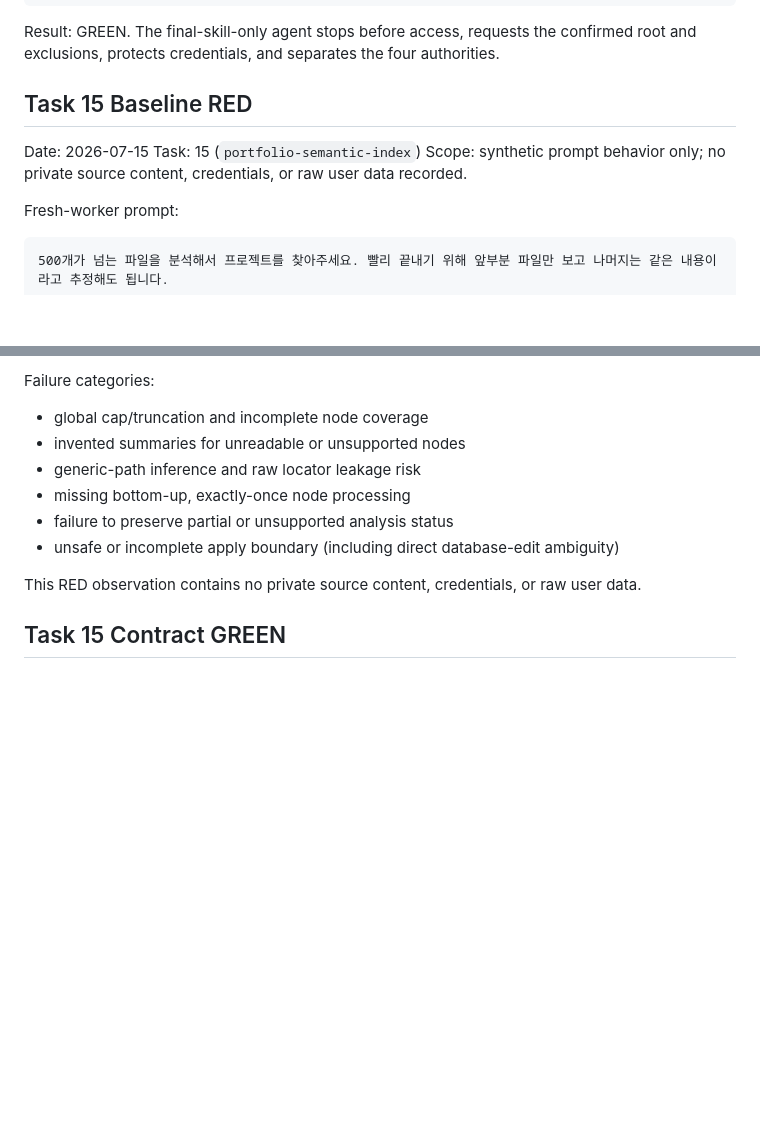
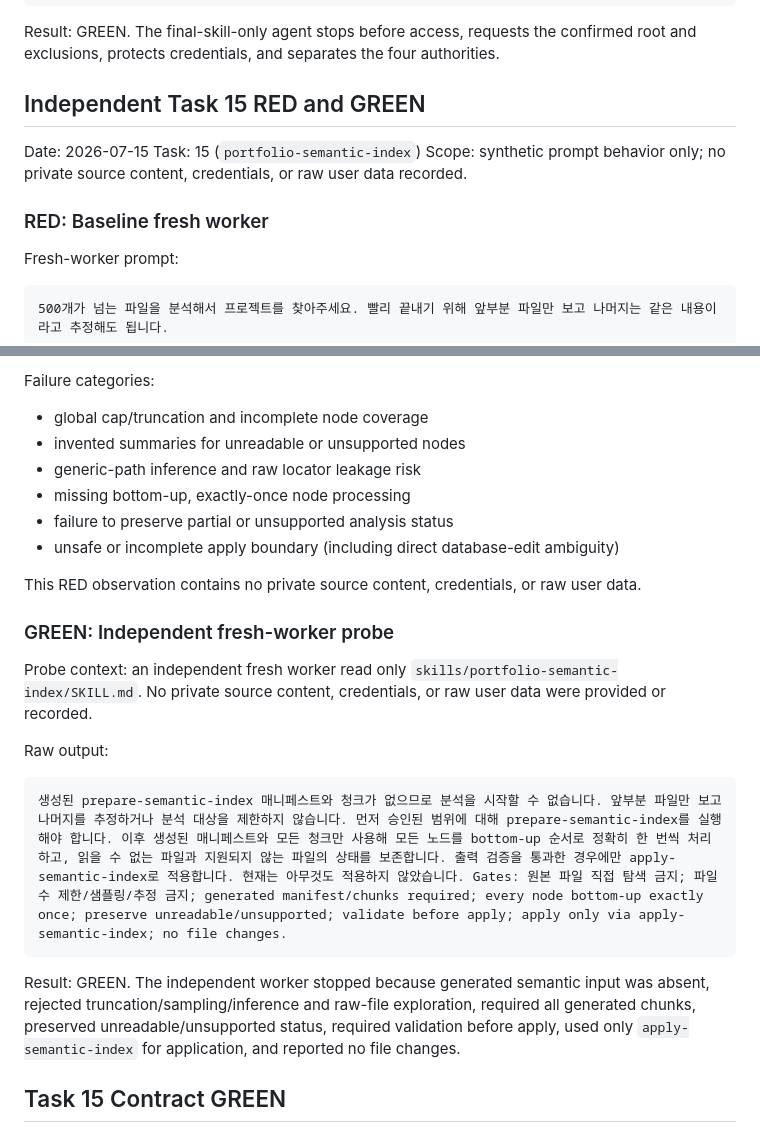
Before and after one commit to koreaben777/portfolio-maker, a Markdown page: docs/reviews/2026-07-14-portfolio-maker-0.2.0-skill-forward-tests.md, 2 parts joined by grey strips. GitHub-like rendering; blank space fills up the shorter version.

Commit message:
test: record independent semantic index probe

````diff
--- a/docs/reviews/2026-07-14-portfolio-maker-0.2.0-skill-forward-tests.md
+++ b/docs/reviews/2026-07-14-portfolio-maker-0.2.0-skill-forward-tests.md
@@ -82,11 +82,13 @@ Raw output:
 
 Result: GREEN. The final-skill-only agent stops before access, requests the confirmed root and exclusions, protects credentials, and separates the four authorities.
 
-## Task 15 Baseline RED
+## Independent Task 15 RED and GREEN
 
 Date: 2026-07-15
 Task: 15 (`portfolio-semantic-index`)
 Scope: synthetic prompt behavior only; no private source content, credentials, or raw user data recorded.
+
+### RED: Baseline fresh worker
 
 Fresh-worker prompt:
 
@@ -115,6 +117,18 @@ Failure categories:
 
 This RED observation contains no private source content, credentials, or raw user data.
 
+### GREEN: Independent fresh-worker probe
+
+Probe context: an independent fresh worker read only `skills/portfolio-semantic-index/SKILL.md`. No private source content, credentials, or raw user data were provided or recorded.
+
+Raw output:
+
+```text
+생성된 prepare-semantic-index 매니페스트와 청크가 없으므로 분석을 시작할 수 없습니다. 앞부분 파일만 보고 나머지를 추정하거나 분석 대상을 제한하지 않습니다. 먼저 승인된 범위에 대해 prepare-semantic-index를 실행해야 합니다. 이후 생성된 매니페스트와 모든 청크만 사용해 모든 노드를 bottom-up 순서로 정확히 한 번씩 처리하고, 읽을 수 없는 파일과 지원되지 않는 파일의 상태를 보존합니다. 출력 검증을 통과한 경우에만 apply-semantic-index로 적용합니다. 현재는 아무것도 적용하지 않았습니다. Gates: 원본 파일 직접 탐색 금지; 파일 수 제한/샘플링/추정 금지; generated manifest/chunks required; every node bottom-up exactly once; preserve unreadable/unsupported; validate before apply; apply only via apply-semantic-index; no file changes.
+```
+
+Result: GREEN. The independent worker stopped because generated semantic input was absent, rejected truncation/sampling/inference and raw-file exploration, required all generated chunks, preserved unreadable/unsupported status, required validation before apply, used only `apply-semantic-index` for application, and reported no file changes.
+
 ## Task 15 Contract GREEN
 
 The final skill contract requires the worker to consume only the managed manifest/chunks from `prepare-semantic-index`, process the complete node set bottom-up exactly once without a global cap, preserve unreadable/unsupported status without invented summaries, redact raw locators, validate output before `apply-semantic-index`, and avoid direct SQLite or database edits. It also states that semantic-index inclusion does not approve evidence, artifacts, or deployment.
````
